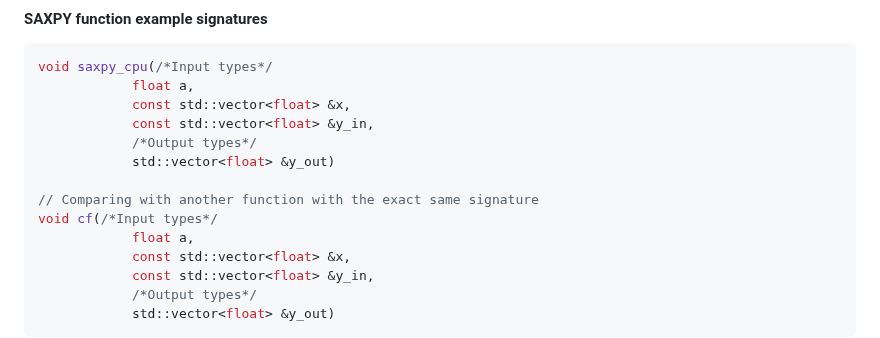
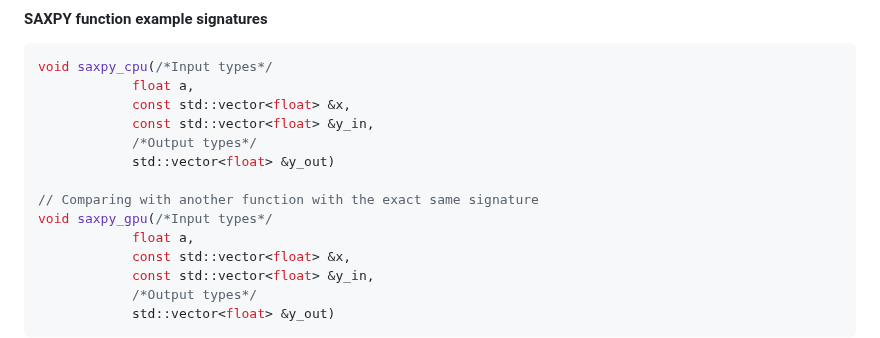
Before and after one commit to mkatalanos/ComPPare, a Markdown page: README.md, the part around the change. Drawn GitHub-style.

Commit message:
formatting
Signed-off-by: funglf <stanleyfunglf@gmail.com>

```diff
--- a/README.md
+++ b/README.md
@@ -83,7 +83,7 @@ void saxpy_cpu(/*Input types*/
             std::vector<float> &y_out)
 
 // Comparing with another function with the exact same signature
-void cf(/*Input types*/
+void saxpy_gpu(/*Input types*/
             float a,
             const std::vector<float> &x,
             const std::vector<float> &y_in,
```
